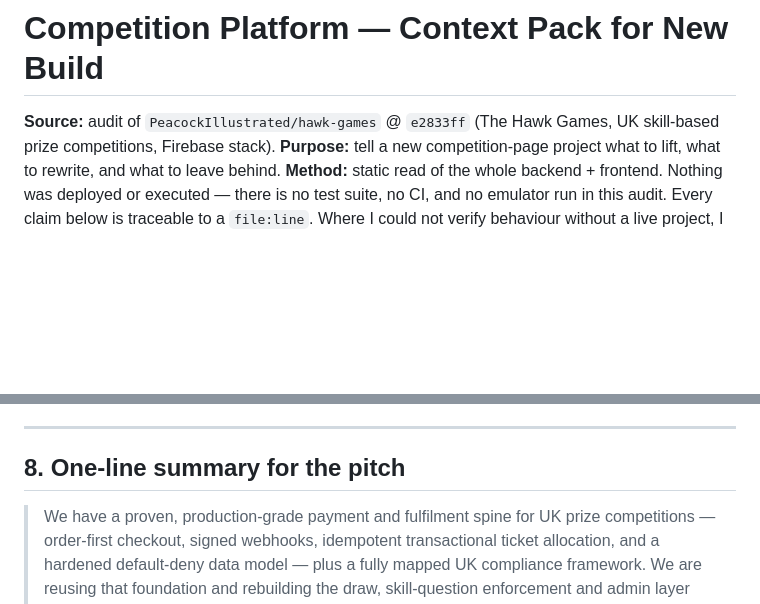
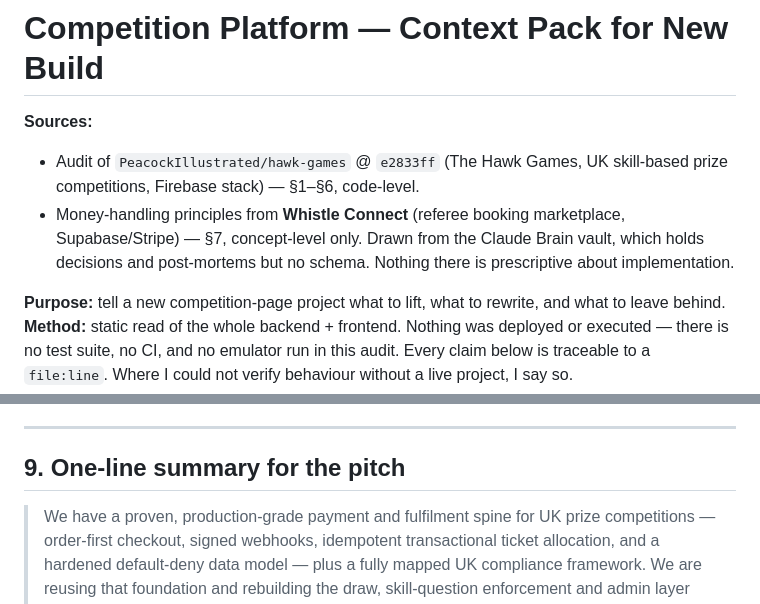
Before and after one commit to PeacockIllustrated/hawk-games, a Markdown page: context/NEW_PROJECT_CONTEXT_PACK.md, 2 parts joined by grey strips. Rendered like a GitHub page; blank space fills up the shorter version.

```diff
--- a/context/NEW_PROJECT_CONTEXT_PACK.md
+++ b/context/NEW_PROJECT_CONTEXT_PACK.md
@@ -1,6 +1,9 @@
 # Competition Platform — Context Pack for New Build
 
-**Source:** audit of `PeacockIllustrated/hawk-games` @ `e2833ff` (The Hawk Games, UK skill-based prize competitions, Firebase stack).
+**Sources:**
+- Audit of `PeacockIllustrated/hawk-games` @ `e2833ff` (The Hawk Games, UK skill-based prize competitions, Firebase stack) — §1–§6, code-level.
+- Money-handling principles from **Whistle Connect** (referee booking marketplace, Supabase/Stripe) — §7, concept-level only. Drawn from the Claude Brain vault, which holds decisions and post-mortems but no schema. Nothing there is prescriptive about implementation.
+
 **Purpose:** tell a new competition-page project what to lift, what to rewrite, and what to leave behind.
 **Method:** static read of the whole backend + frontend. Nothing was deployed or executed — there is no test suite, no CI, and no emulator run in this audit. Every claim below is traceable to a `file:line`. Where I could not verify behaviour without a live project, I say so.
 
@@ -340,6 +374,6 @@ Assumes a single competition page + checkout is the client's ask; scale up if th
 
 ---
 
-## 8. One-line summary for the pitch
+## 9. One-line summary for the pitch
 
 > We have a proven, production-grade payment and fulfilment spine for UK prize competitions — order-first checkout, signed webhooks, idempotent transactional ticket allocation, and a hardened default-deny data model — plus a fully mapped UK compliance framework. We are reusing that foundation and rebuilding the draw, skill-question enforcement and admin layer properly, rather than carrying forward a half-finished prototype.
```
Also changed, not shown: other parts of context/NEW_PROJECT_CONTEXT_PACK.md (+32 -1 lines).
